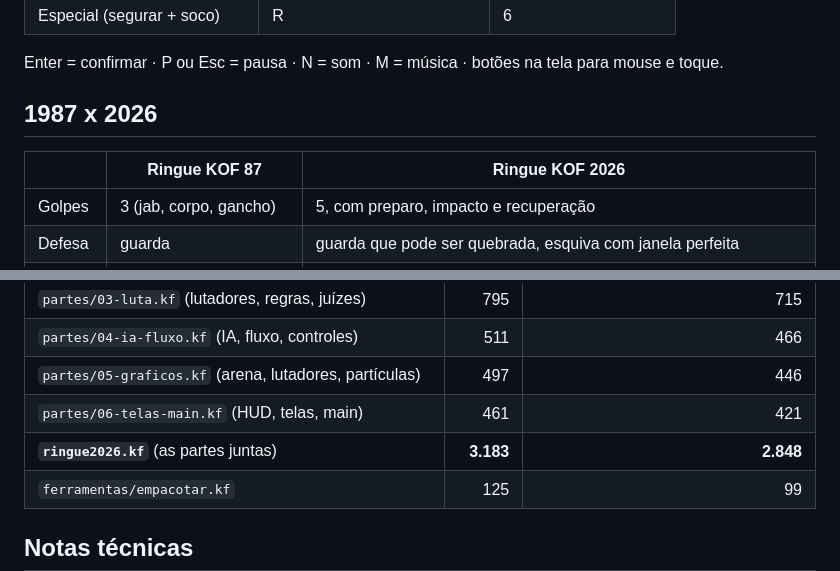
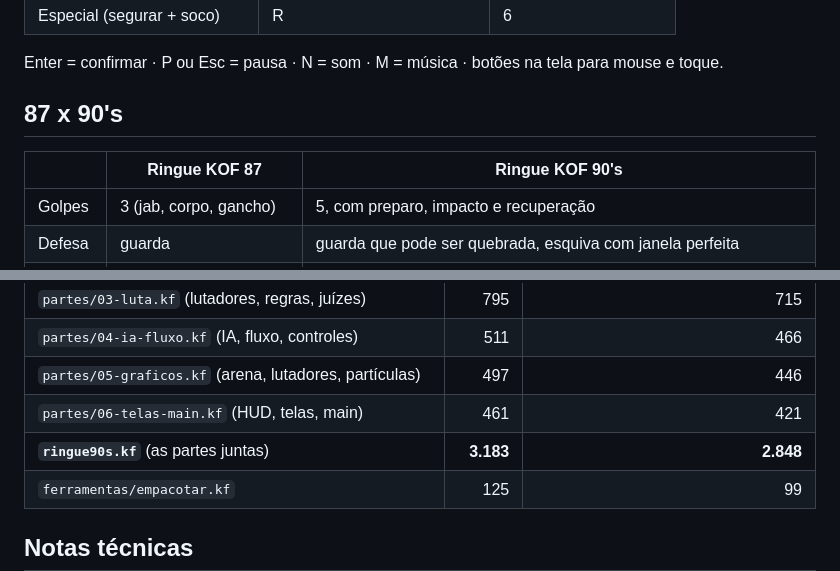
Before and after one commit to PublioSantos/ringue-kof-90s, a Markdown page: README.md, 2 parts joined by grey strips. Drawn GitHub-style.

```diff
--- a/README.md
+++ b/README.md
@@ -46,9 +46,9 @@ Clique em **LUTAR!** (ou em qualquer botão): isso ativa o teclado.
 Enter = confirmar · P ou Esc = pausa · N = som · M = música ·
 botões na tela para mouse e toque.
 
-## 1987 x 2026
+## 87 x 90's
 
-| | Ringue KOF 87 | Ringue KOF 2026 |
+| | Ringue KOF 87 | Ringue KOF 90's |
 |---|---|---|
 | Golpes | 3 (jab, corpo, gancho) | 5, com preparo, impacto e recuperação |
 | Defesa | guarda | guarda que pode ser quebrada, esquiva com janela perfeita |
@@ -115,7 +115,7 @@ arpejo e acordes).
 | `partes/04-ia-fluxo.kf` (IA, fluxo, controles) | 511 | 466 |
 | `partes/05-graficos.kf` (arena, lutadores, partículas) | 497 | 446 |
 | `partes/06-telas-main.kf` (HUD, telas, main) | 461 | 421 |
-| **`ringue2026.kf`** (as partes juntas) | **3.183** | **2.848** |
+| **`ringue90s.kf`** (as partes juntas) | **3.183** | **2.848** |
 | `ferramentas/empacotar.kf` | 125 | 99 |
 
 ## Notas técnicas
```
Also changed, not shown: other parts of README.md (+8 -8 lines), docs/especial.png, docs/juizes.png, docs/knockdown.png, docs/titulo.png, ringue-kof-90s.png (renamed from ringue-kof-2026.png), 11 other files.
